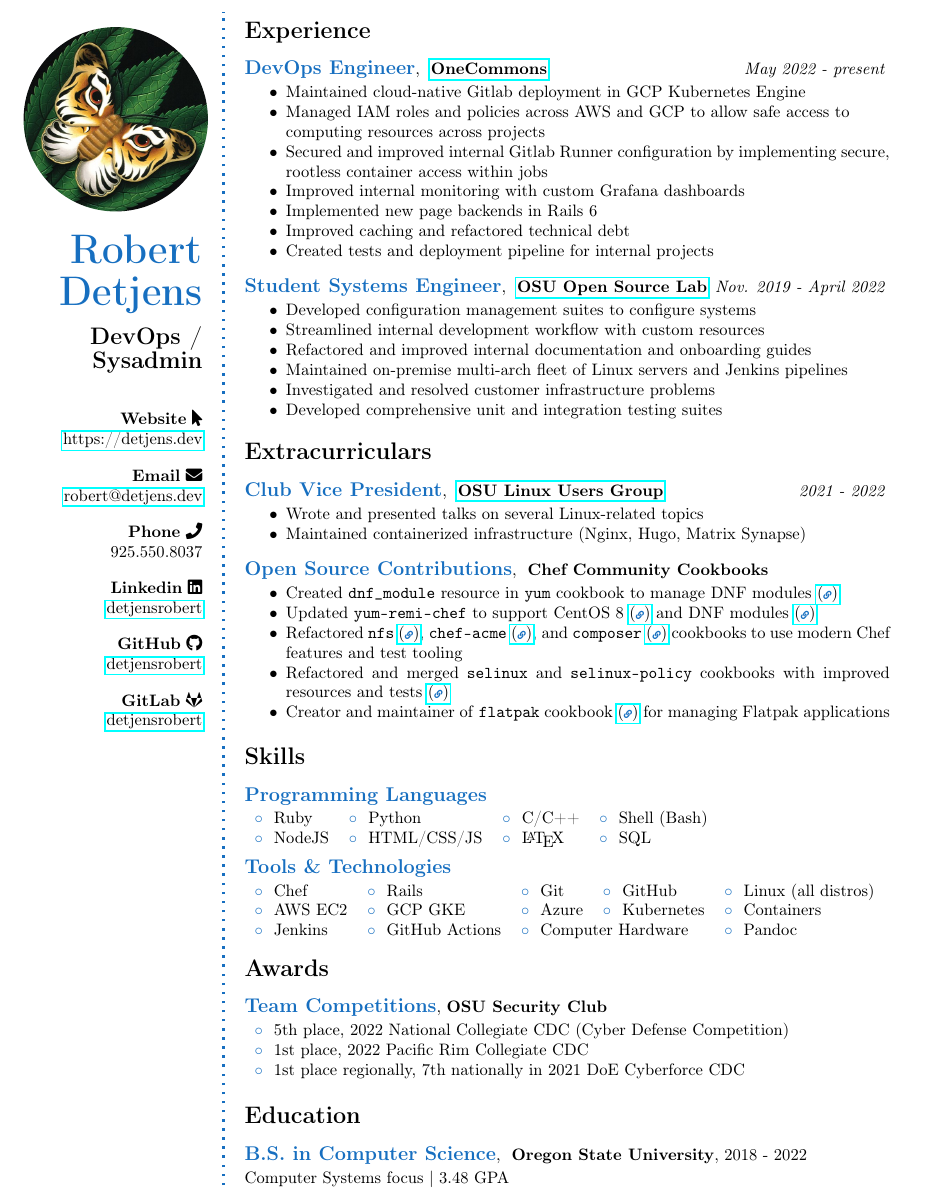
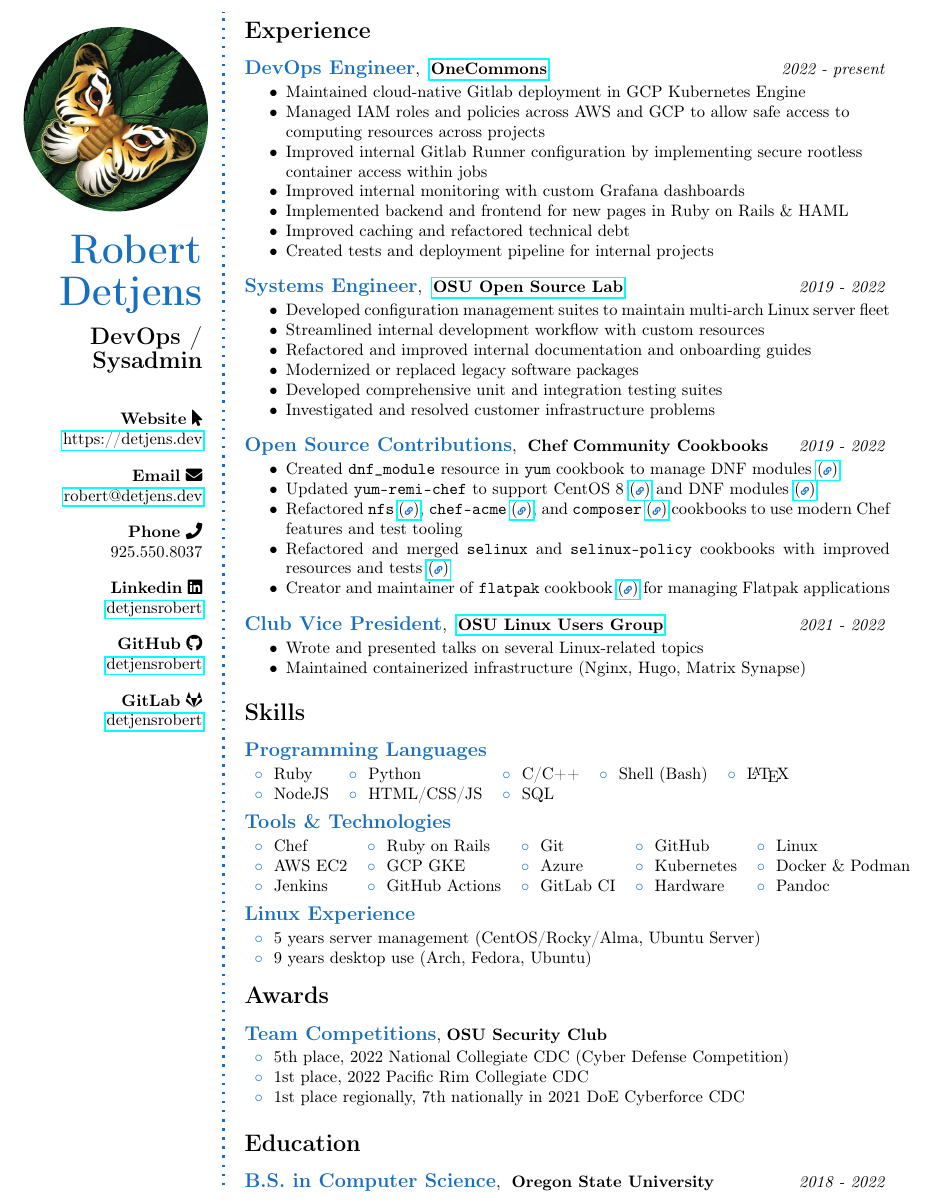
Before and after one commit to detjensrobert/resume, a LaTeX CV (resume.tex): part of the page, cut so that both start at the same text. Compiled offline with pdfLaTeX.

Commit message:
Suggested improvements

```diff
--- a/resume.tex
+++ b/resume.tex
@@ -49,33 +49,36 @@
 %------------------------------------------------
 
 \CVItem{DevOps Engineer}{
-  \href{https://onecommons.org}{\textbf{OneCommons}} \hfill {\it May 2022 - present}
+  \href{https://onecommons.org}{\textbf{OneCommons}}
+  \hfill {\it 2022 - present}
 }{
   \begin{itemize}
     \item Maintained cloud-native Gitlab deployment in GCP Kubernetes Engine
     \item Managed IAM roles and policies across AWS and GCP to allow safe access to \\
           computing resources across projects
-    \item Secured and improved internal Gitlab Runner configuration by implementing secure, \\
-          rootless container access within jobs
+    \item Improved internal Gitlab Runner configuration by implementing secure rootless \\
+          container access within jobs
     \item Improved internal monitoring with custom Grafana dashboards
-    \item Implemented new page backends in Rails 6
+    \item Implemented backend and frontend for new pages in Ruby on Rails \& HAML
     \item Improved caching and refactored technical debt
     \item Created tests and deployment pipeline for internal projects
   \end{itemize}
 }
 
 \SmallSep
-\CVItem{Student Systems Engineer}{
-  \href{https://osuosl.org}{\textbf{OSU Open Source Lab}} \hfill {\it Nov. 2019 - April 2022}
+
+\CVItem{Systems Engineer}{
+  \href{https://osuosl.org}{\textbf{OSU Open Source Lab}}
+  \hfill {\it 2019 - 2022}
 }{
   \begin{itemize}
-    \item Developed configuration management suites to configure systems
+    \item Developed configuration management suites to maintain multi-arch Linux server fleet
     \item Streamlined internal development workflow with custom resources
     \item Refactored and improved internal documentation and onboarding guides
-    \item Maintained on-premise multi-arch fleet of Linux servers and Jenkins pipelines
+    \item Modernized or replaced legacy software packages
+    \item Developed comprehensive unit and integration testing suites
     \item Investigated and resolved customer infrastructure problems
     % \item Installed and serviced servers in on-premise data center
-    \item Developed comprehensive unit and integration testing suites
   \end{itemize}
 }
 
@@ -83,12 +86,37 @@
 %  EXTRACURRICULARS
 %-------------------------------------------------------------------------------
 
-\CVSection{Extracurriculars}
+\SmallSep
+% \CVSection{Extracurriculars}
 
 %------------------------------------------------
 
+\CVItem{Open Source Contributions}{
+  % \href{\gh{sous-chefs}}{\textbf{Chef Community Cookbooks}}
+  \textbf{Chef Community Cookbooks}
+  \hfill {\it 2019 - 2022}
+}{
+  \begin{itemize}
+    \item Created \texttt{dnf\_module} resource in \texttt{yum} cookbook to manage DNF modules
+          \hreficon{\gh{sous-chefs/yum/pull/195}}
+    \item Updated \texttt{yum-remi-chef} to support CentOS 8 \hreficon{\gh{sous-chefs/yum-remi-chef/pull/37}} and DNF
+          modules \hreficon{\gh{sous-chefs/yum-remi-chef/pull/40}}
+    \item Refactored \texttt{nfs} \hreficon{\gh{sous-chefs/nfs/pull/119}}, \texttt{chef-acme}
+          \hreficon{\gh{schubergphilis/chef-acme/pull/128}}, and \texttt{composer}
+          \hreficon{\gh{djoos-cookbooks/composer/pull/81}} cookbooks to use modern Chef features and test tooling
+    \item Refactored and merged \texttt{selinux} and \texttt{selinux-policy} cookbooks with improved resources and tests
+          \hreficon{\gh{sous-chefs/selinux/pull/79}}
+    \item Creator and maintainer of \texttt{flatpak} cookbook \hreficon{\gh{detjensrobert/flatpak-cookbook}} for
+          managing Flatpak applications
+  \end{itemize}
+}
+
+%------------------------------------------------
+\SmallSep
+
 \CVItem{Club Vice President}{
-  \href{https://lug.oregonstate.edu}{\textbf{OSU Linux Users Group}} \hfill {\it 2021 - 2022}
+  \href{https://lug.oregonstate.edu}{\textbf{OSU Linux Users Group}}
+  \hfill {\it 2021 - 2022}
 }{
   \begin{itemize}
     \item Wrote and presented talks on several Linux-related topics
@@ -116,36 +144,15 @@
 %------------------------------------------------
 
 % \Sep
-% \CVItem{Online Community Lead}{\hfill {\it 2021 - 2022}}{
+% \CVItem{Online Community Lead}{
+%   \hfill {\it 2021 - 2022}
+% }{
 %  \begin{itemize}
 %    \item Organized and moderated an online community of over 1500 CS students
 %          at OSU during the COVID pandemic
 %    \item Assisted peers in understanding complex topics
 %  \end{itemize}
-%}
-
-%------------------------------------------------
-
-% \Sep
-\SmallSep
-\CVItem{Open Source Contributions}{
-  % \href{\gh{sous-chefs}}{\textbf{Chef Community Cookbooks}}
-  \textbf{Chef Community Cookbooks}
-}{
-  \begin{itemize}
-    \item Created \texttt{dnf\_module} resource in \texttt{yum} cookbook to manage DNF modules
-          \hreficon{\gh{sous-chefs/yum/pull/195}}
-    \item Updated \texttt{yum-remi-chef} to support CentOS 8 \hreficon{\gh{sous-chefs/yum-remi-chef/pull/37}} and DNF
-          modules \hreficon{\gh{sous-chefs/yum-remi-chef/pull/40}}
-    \item Refactored \texttt{nfs} \hreficon{\gh{sous-chefs/nfs/pull/119}}, \texttt{chef-acme}
-          \hreficon{\gh{schubergphilis/chef-acme/pull/128}}, and \texttt{composer}
-          \hreficon{\gh{djoos-cookbooks/composer/pull/81}} cookbooks to use modern Chef features and test tooling
-    \item Refactored and merged \texttt{selinux} and \texttt{selinux-policy} cookbooks with improved resources and tests
-          \hreficon{\gh{sous-chefs/selinux/pull/79}}
-    \item Creator and maintainer of \texttt{flatpak} cookbook \hreficon{\gh{detjensrobert/flatpak-cookbook}} for
-          managing Flatpak applications
-  \end{itemize}
-}
+% }
 
 %-------------------------------------------------------------------------------
 %  SKILLS
@@ -164,30 +171,26 @@
 
 \CVItemHeader{Programming Languages}
 \begin{tabularx}{\linewidth}{l l l l l}
-  \bluebullet Ruby   & \bluebullet Python       & \bluebullet C/C++   & \bluebullet Shell (Bash) \\
-  \bluebullet NodeJS & \bluebullet HTML/CSS/JS  & \bluebullet \LaTeX  & \bluebullet SQL
+  \bluebullet Ruby   & \bluebullet Python       & \bluebullet C/C++   & \bluebullet Shell (Bash)  & \bluebullet \LaTeX \\
+  \bluebullet NodeJS & \bluebullet HTML/CSS/JS  & \bluebullet SQL
 \end{tabularx}
 
 \SmallSep
 
-%------------------------------------------------
-
 \CVItemHeader{Tools \& Technologies}
 \begin{tabularx}{\linewidth}{l l l l l}
-  \bluebullet Chef    & \bluebullet Rails   & \bluebullet Git   & \bluebullet GitHub      & \bluebullet Linux (all distros) \\
-  \bluebullet AWS EC2 & \bluebullet GCP GKE & \bluebullet Azure & \bluebullet Kubernetes  & \bluebullet Containers \\
-  \bluebullet Jenkins & \bluebullet GitHub Actions & \multicolumn{2}{l}{ \bluebullet Computer Hardware } & \bluebullet Pandoc \\
+  \bluebullet Chef    & \bluebullet Ruby on Rails   & \bluebullet Git       & \bluebullet GitHub      & \bluebullet Linux \\
+  \bluebullet AWS EC2 & \bluebullet GCP GKE         & \bluebullet Azure     & \bluebullet Kubernetes  & \bluebullet Docker \& Podman \\
+  \bluebullet Jenkins & \bluebullet GitHub Actions  & \bluebullet GitLab CI & \bluebullet Hardware    & \bluebullet Pandoc \\
 \end{tabularx}
 
-% \SmallSep
+\SmallSep
 
-%------------------------------------------------
-
-% \CVItemHeader{Linux Experience}
-% \begin{tabular}{l}
-%   \bluebullet 4 years server management (RHEL / CentOS, Ubuntu Server) \\
-%   \bluebullet 8 years desktop use (Arch, Fedora, Ubuntu)
-% \end{tabular}
+\CVItemHeader{Linux Experience}
+\begin{tabular}{l}
+  \bluebullet 5 years server management (CentOS/Rocky/Alma, Ubuntu Server) \\
+  \bluebullet 9 years desktop use (Arch, Fedora, Ubuntu)
+\end{tabular}
 
 
 %-------------------------------------------------------------------------------
@@ -214,9 +217,10 @@
 %------------------------------------------------
 
 \CVItem{B.S. in Computer Science}{
-  \textbf{Oregon State University}, 2018 - 2022
+  \textbf{Oregon State University}
+  \hfill {\it 2018 - 2022}
 }{
-  Computer Systems focus | 3.48 GPA
+  % Computer Systems focus | 3.48 GPA
   % Notable classes:
   % \begin{itemize}
   %   \item CS 312: System Administration
```
